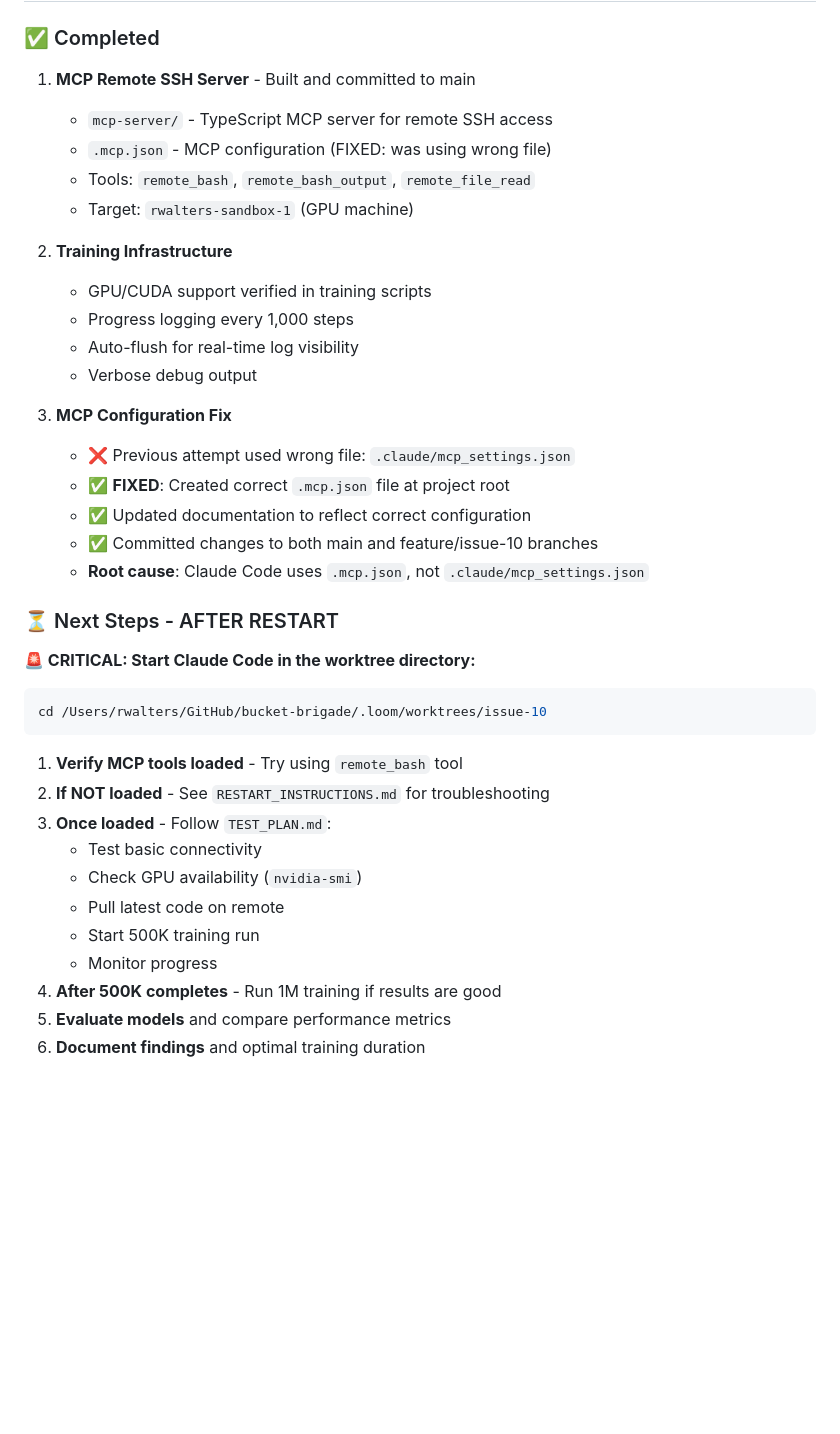
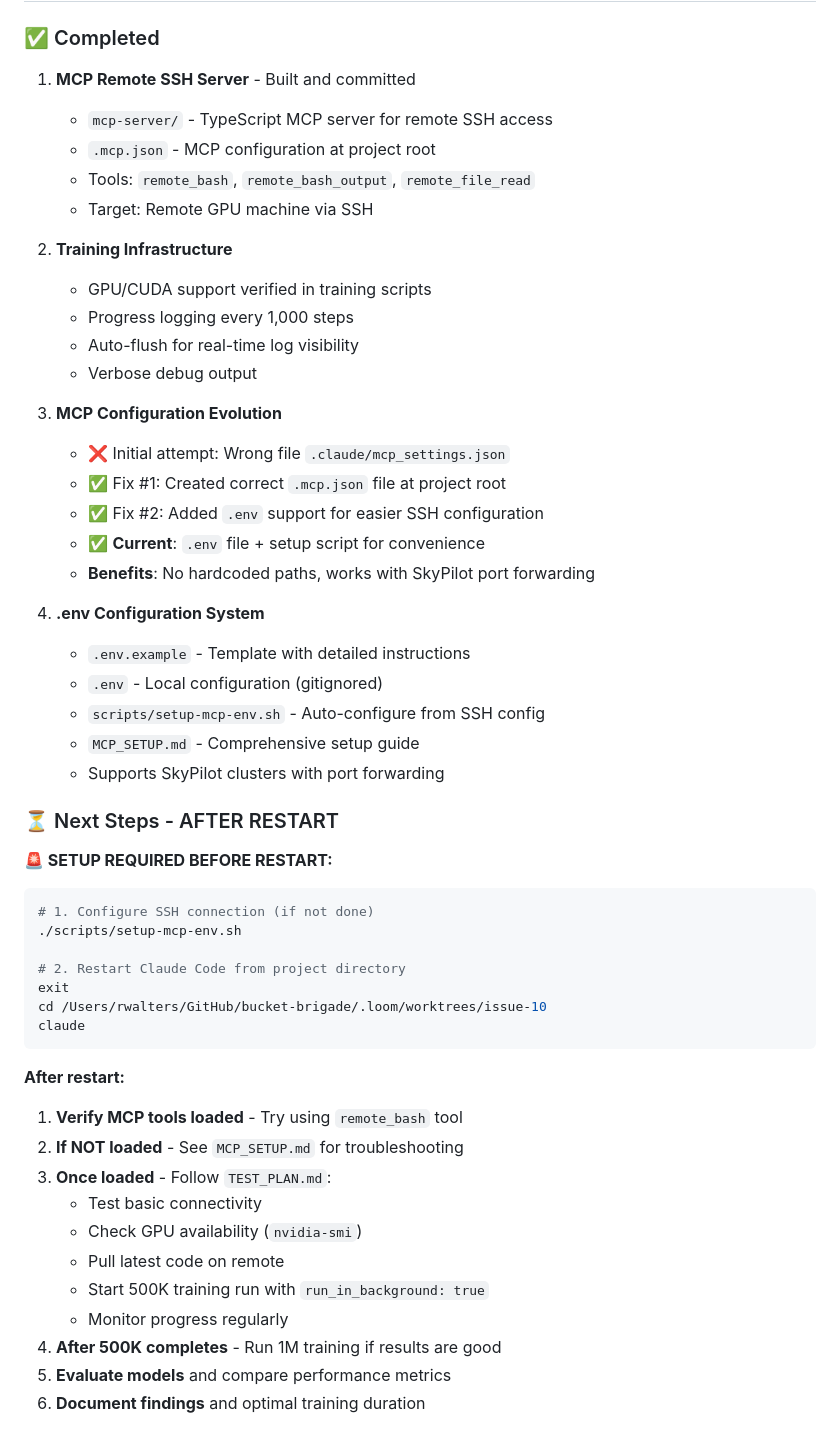
Before and after one commit to rjwalters/bucket-brigade, a Markdown page: TODO.md, the part around one of its changes. Rendered like a GitHub page; blank space fills up the shorter version.

````diff
--- a/TODO.md
+++ b/TODO.md
@@ -20,11 +20,11 @@ Longer training (500K-1M steps) should allow the policy to:
 
 ### ✅ Completed
 
-1. **MCP Remote SSH Server** - Built and committed to main
+1. **MCP Remote SSH Server** - Built and committed
    - `mcp-server/` - TypeScript MCP server for remote SSH access
-   - `.mcp.json` - MCP configuration (FIXED: was using wrong file)
+   - `.mcp.json` - MCP configuration at project root
    - Tools: `remote_bash`, `remote_bash_output`, `remote_file_read`
-   - Target: `rwalters-sandbox-1` (GPU machine)
+   - Target: Remote GPU machine via SSH
 
 2. **Training Infrastructure**
    - GPU/CUDA support verified in training scripts
@@ -32,28 +32,43 @@ Longer training (500K-1M steps) should allow the policy to:
    - Auto-flush for real-time log visibility
    - Verbose debug output
 
-3. **MCP Configuration Fix**
-   - ❌ Previous attempt used wrong file: `.claude/mcp_settings.json`
-   - ✅ **FIXED**: Created correct `.mcp.json` file at project root
-   - ✅ Updated documentation to reflect correct configuration
-   - ✅ Committed changes to both main and feature/issue-10 branches
-   - **Root cause**: Claude Code uses `.mcp.json`, not `.claude/mcp_settings.json`
+3. **MCP Configuration Evolution**
+   - ❌ Initial attempt: Wrong file `.claude/mcp_settings.json`
+   - ✅ Fix #1: Created correct `.mcp.json` file at project root
+   - ✅ Fix #2: Added `.env` support for easier SSH configuration
+   - ✅ **Current**: `.env` file + setup script for convenience
+   - **Benefits**: No hardcoded paths, works with SkyPilot port forwarding
+
+4. **.env Configuration System**
+   - `.env.example` - Template with detailed instructions
+   - `.env` - Local configuration (gitignored)
+   - `scripts/setup-mcp-env.sh` - Auto-configure from SSH config
+   - `MCP_SETUP.md` - Comprehensive setup guide
+   - Supports SkyPilot clusters with port forwarding
 
 ### ⏳ Next Steps - AFTER RESTART
 
-**🚨 CRITICAL: Start Claude Code in the worktree directory:**
+**🚨 SETUP REQUIRED BEFORE RESTART:**
 ```bash
+# 1. Configure SSH connection (if not done)
+./scripts/setup-mcp-env.sh
+
+# 2. Restart Claude Code from project directory
+exit
 cd /Users/rwalters/GitHub/bucket-brigade/.loom/worktrees/issue-10
+claude
 ```
 
+**After restart:**
+
 1. **Verify MCP tools loaded** - Try using `remote_bash` tool
-2. **If NOT loaded** - See `RESTART_INSTRUCTIONS.md` for troubleshooting
+2. **If NOT loaded** - See `MCP_SETUP.md` for troubleshooting
 3. **Once loaded** - Follow `TEST_PLAN.md`:
    - Test basic connectivity
    - Check GPU availability (`nvidia-smi`)
    - Pull latest code on remote
-   - Start 500K training run
-   - Monitor progress
+   - Start 500K training run with `run_in_background: true`
+   - Monitor progress regularly
 4. **After 500K completes** - Run 1M training if results are good
 5. **Evaluate models** and compare performance metrics
 6. **Document findings** and optimal training duration
````
Also changed, not shown: other parts of TODO.md (+10 -5 lines), AGENT_PROMPT.md (+23 -6 lines), TEST_PLAN.md (+31 -32 lines).
